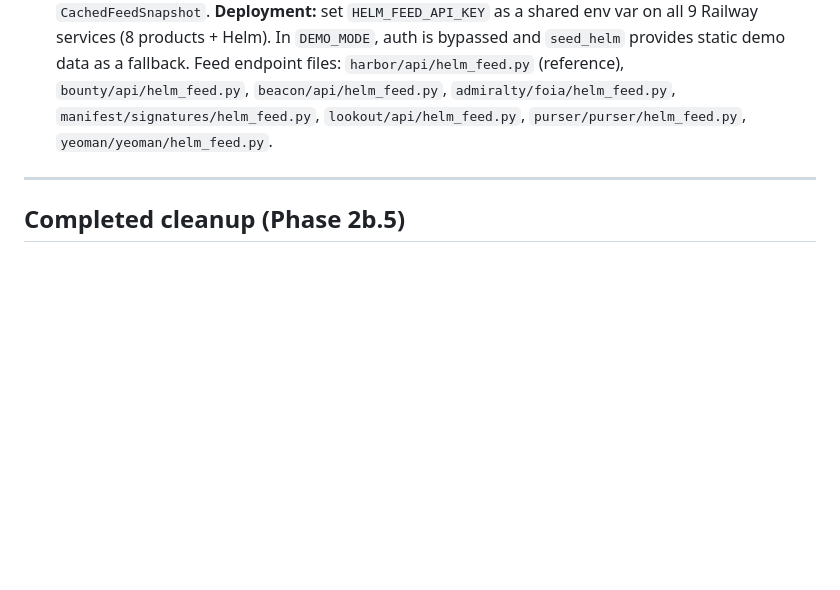
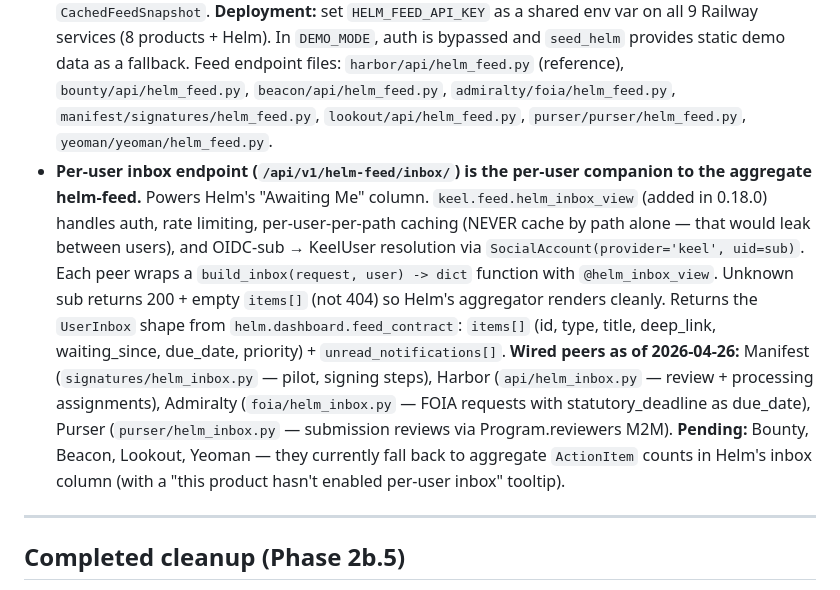
Before and after one commit to okeefedaniel/keel, a Markdown page: CLAUDE.md, the part around the change. GitHub-like rendering; blank space fills up the shorter version.

Commit message:
docs: per-user inbox endpoint contract + wave 1 peer status
Documents the new /api/v1/helm-feed/inbox/ companion endpoint, the
helm_inbox_view decorator added in 0.18.0, and the security-critical
per-user-per-path cache key. Lists wired peers (Manifest, Harbor,
Admiralty, Purser) and pending ones (Bounty, Beacon, Lookout, Yeoman).

Co-Authored-By: Claude Opus 4.7 (1M context) <noreply@anthropic.com>

```diff
--- a/CLAUDE.md
+++ b/CLAUDE.md
@@ -690,6 +690,7 @@ Bump both files in the same commit as the code change, then bump pins in all pro
 - **Bounty has a legacy `core_user` table** with orphan FK constraints. Most were dropped during the Phase 2b cleanup, but some product-specific tables may still reference it. See Railway deployment notes for the recovery pattern.
 - **Signing workflow deduplication — partial.** Harbor and Manifest both ship a `signatures/` app; `keel.signatures` hosts the cross-product handoff layer (`ManifestHandoff`, `send_to_manifest`, inbound webhook, `packet_approved` signal — see the Project Lifecycle Standard section). **Phase (b) landed in 0.15.0:** the byte-identical `services.py` (~641 lines) moved to `keel.signatures.services`; both products' `signatures/services.py` are now 1-line re-exports. The shared module resolves the bespoke `SigningPacket` / `SigningStep` / `SignaturePlacement` models at runtime via `apps.get_model('signatures', …)` and imports the compat layer from the absolute path `signatures.compat` (both products register the app under that label). **Still deferred:** phase (c) compat.py unification (harbor embeds harbor-specific role enums, manifest uses its own `SignatureRole` model — they don't share cleanly yet), phase (d) pytest coverage of the signing flow, and phase (e) model consolidation via `SeparateDatabaseAndState`.
 - **Helm feed pipeline is wired for all 8 products.** `keel.feed` provides the shared framework (`helm_feed_view` decorator + `fetch_product_feed` client). All 8 products expose `/api/v1/helm-feed/` with real-time metrics from live data. Helm's `fetch_feeds` management command pulls data into `CachedFeedSnapshot`. **Deployment:** set `HELM_FEED_API_KEY` as a shared env var on all 9 Railway services (8 products + Helm). In `DEMO_MODE`, auth is bypassed and `seed_helm` provides static demo data as a fallback. Feed endpoint files: `harbor/api/helm_feed.py` (reference), `bounty/api/helm_feed.py`, `beacon/api/helm_feed.py`, `admiralty/foia/helm_feed.py`, `manifest/signatures/helm_feed.py`, `lookout/api/helm_feed.py`, `purser/purser/helm_feed.py`, `yeoman/yeoman/helm_feed.py`.
+- **Per-user inbox endpoint (`/api/v1/helm-feed/inbox/`) is the per-user companion to the aggregate helm-feed.** Powers Helm's "Awaiting Me" column. `keel.feed.helm_inbox_view` (added in 0.18.0) handles auth, rate limiting, per-user-per-path caching (NEVER cache by path alone — that would leak between users), and OIDC-sub → KeelUser resolution via `SocialAccount(provider='keel', uid=sub)`. Each peer wraps a `build_inbox(request, user) -> dict` function with `@helm_inbox_view`. Unknown sub returns 200 + empty `items[]` (not 404) so Helm's aggregator renders cleanly. Returns the `UserInbox` shape from `helm.dashboard.feed_contract`: `items[]` (id, type, title, deep_link, waiting_since, due_date, priority) + `unread_notifications[]`. **Wired peers as of 2026-04-26:** Manifest (`signatures/helm_inbox.py` — pilot, signing steps), Harbor (`api/helm_inbox.py` — review + processing assignments), Admiralty (`foia/helm_inbox.py` — FOIA requests with statutory_deadline as due_date), Purser (`purser/helm_inbox.py` — submission reviews via Program.reviewers M2M). **Pending:** Bounty, Beacon, Lookout, Yeoman — they currently fall back to aggregate `ActionItem` counts in Helm's inbox column (with a "this product hasn't enabled per-user inbox" tooltip).
 
 ---
 
```
